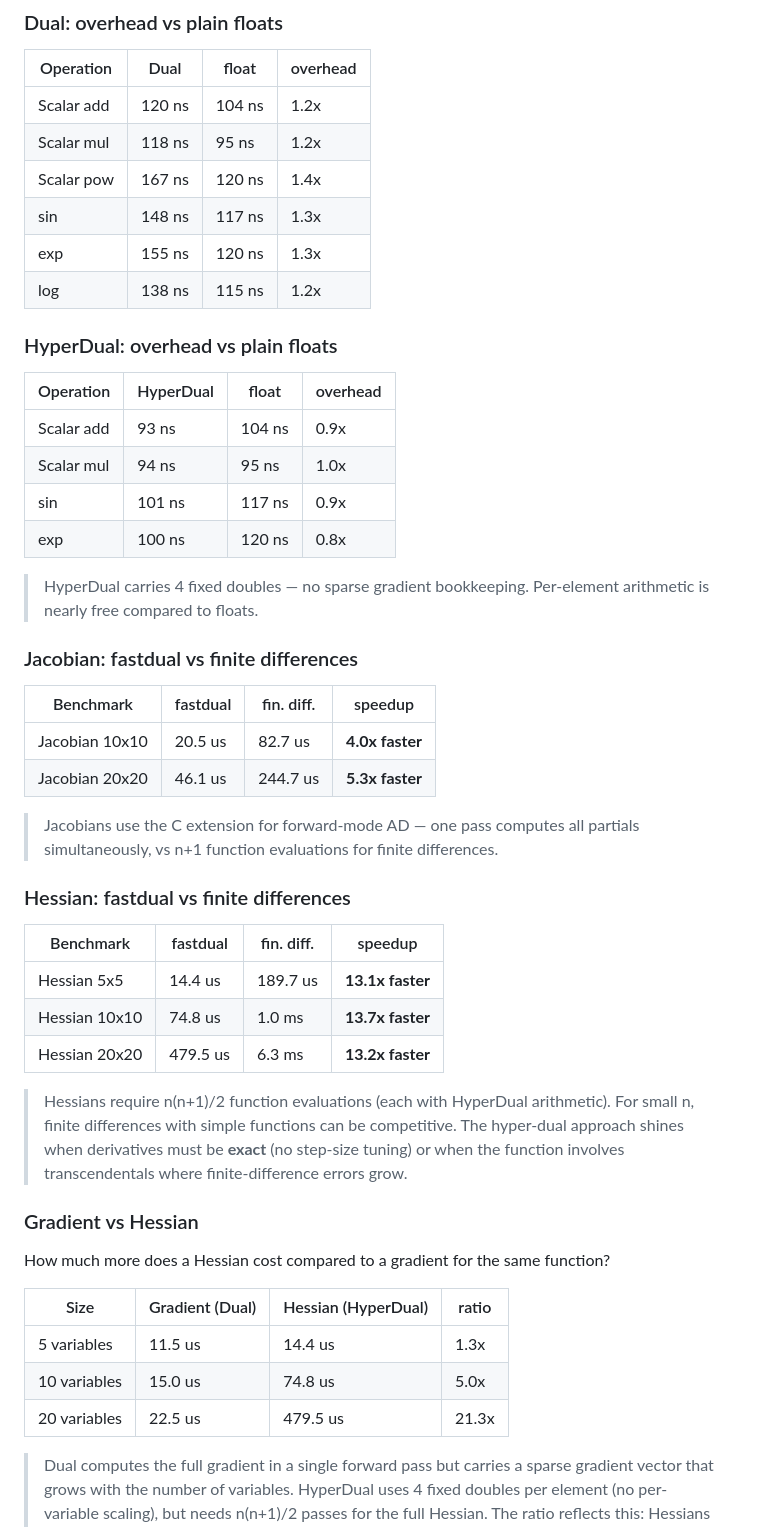
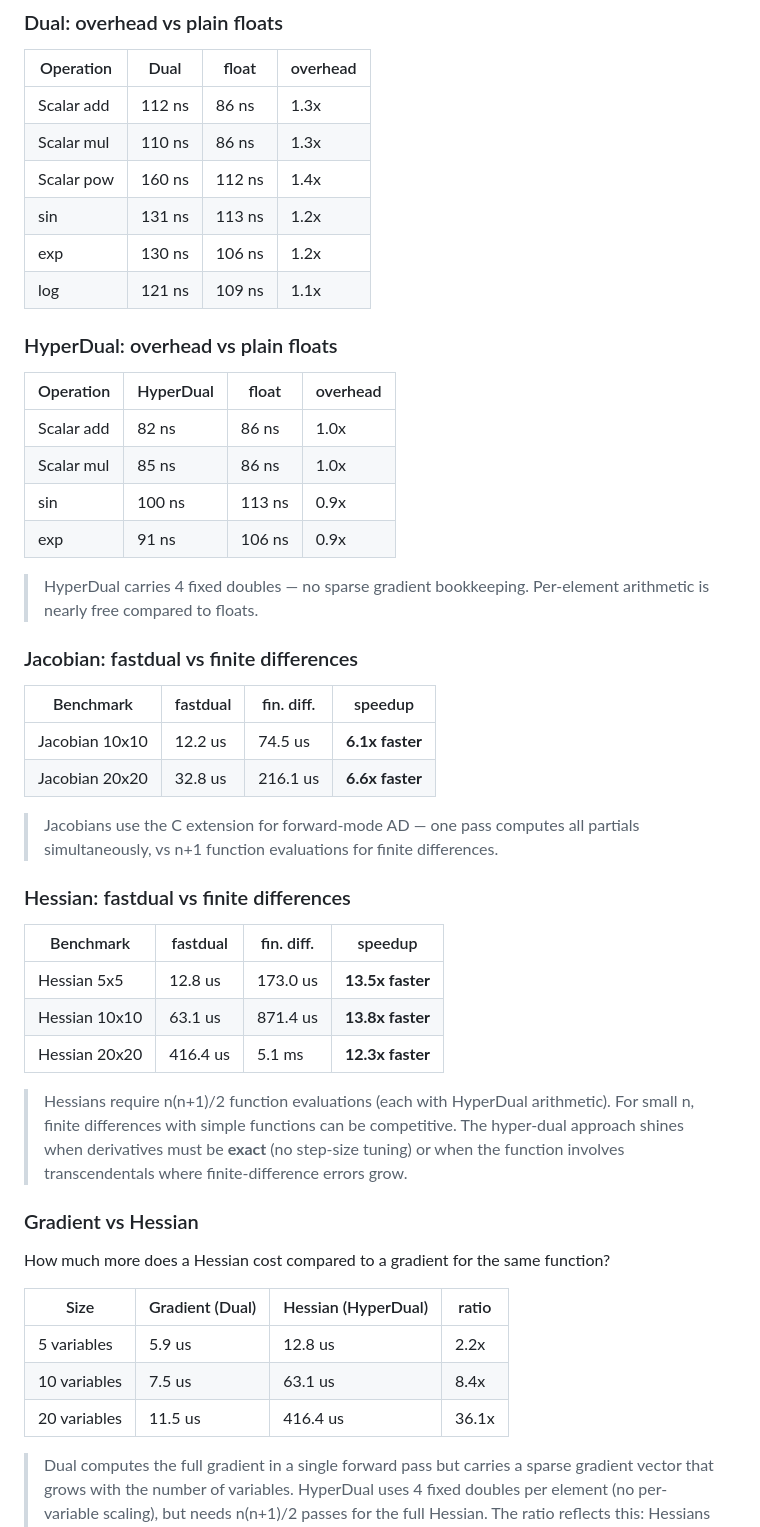
Before and after one commit to milanofthe/fastdual, a Markdown page: README.md, the part around the change. Drawn GitHub-style.

Commit message:
Update README benchmark results [skip ci]

```diff
--- a/README.md
+++ b/README.md
@@ -199,12 +199,12 @@ All hot paths are in C — both `Dual` and `HyperDual` types are C extensions wi
 <!-- BENCH:OVERHEAD:START -->
 | Operation | Dual | float | overhead |
 |-----------|------|-------|----------|
-| Scalar add | 120 ns | 104 ns | 1.2x |
-| Scalar mul | 118 ns | 95 ns | 1.2x |
-| Scalar pow | 167 ns | 120 ns | 1.4x |
-| sin | 148 ns | 117 ns | 1.3x |
-| exp | 155 ns | 120 ns | 1.3x |
-| log | 138 ns | 115 ns | 1.2x |
+| Scalar add | 112 ns | 86 ns | 1.3x |
+| Scalar mul | 110 ns | 86 ns | 1.3x |
+| Scalar pow | 160 ns | 112 ns | 1.4x |
+| sin | 131 ns | 113 ns | 1.2x |
+| exp | 130 ns | 106 ns | 1.2x |
+| log | 121 ns | 109 ns | 1.1x |
 <!-- BENCH:OVERHEAD:END -->
 
 ### HyperDual: overhead vs plain floats
@@ -212,10 +212,10 @@ All hot paths are in C — both `Dual` and `HyperDual` types are C extensions wi
 <!-- BENCH:HDOVERHEAD:START -->
 | Operation | HyperDual | float | overhead |
 |-----------|-----------|-------|----------|
-| Scalar add | 93 ns | 104 ns | 0.9x |
-| Scalar mul | 94 ns | 95 ns | 1.0x |
-| sin | 101 ns | 117 ns | 0.9x |
-| exp | 100 ns | 120 ns | 0.8x |
+| Scalar add | 82 ns | 86 ns | 1.0x |
+| Scalar mul | 85 ns | 86 ns | 1.0x |
+| sin | 100 ns | 113 ns | 0.9x |
+| exp | 91 ns | 106 ns | 0.9x |
 <!-- BENCH:HDOVERHEAD:END -->
 
 > HyperDual carries 4 fixed doubles — no sparse gradient bookkeeping. Per-element arithmetic is nearly free compared to floats.
@@ -225,8 +225,8 @@ All hot paths are in C — both `Dual` and `HyperDual` types are C extensions wi
 <!-- BENCH:COMPARISON:START -->
 | Benchmark | fastdual | fin. diff. | speedup |
 |-----------|---|---|---|
-| Jacobian 10x10 | 20.5 us | 82.7 us | **4.0x faster** |
-| Jacobian 20x20 | 46.1 us | 244.7 us | **5.3x faster** |
+| Jacobian 10x10 | 12.2 us | 74.5 us | **6.1x faster** |
+| Jacobian 20x20 | 32.8 us | 216.1 us | **6.6x faster** |
 <!-- BENCH:COMPARISON:END -->
 
 > Jacobians use the C extension for forward-mode AD — one pass computes all partials simultaneously, vs n+1 function evaluations for finite differences.
@@ -236,9 +236,9 @@ All hot paths are in C — both `Dual` and `HyperDual` types are C extensions wi
 <!-- BENCH:HESSIAN:START -->
 | Benchmark | fastdual | fin. diff. | speedup |
 |-----------|---|---|---|
-| Hessian 5x5 | 14.4 us | 189.7 us | **13.1x faster** |
-| Hessian 10x10 | 74.8 us | 1.0 ms | **13.7x faster** |
-| Hessian 20x20 | 479.5 us | 6.3 ms | **13.2x faster** |
+| Hessian 5x5 | 12.8 us | 173.0 us | **13.5x faster** |
+| Hessian 10x10 | 63.1 us | 871.4 us | **13.8x faster** |
+| Hessian 20x20 | 416.4 us | 5.1 ms | **12.3x faster** |
 <!-- BENCH:HESSIAN:END -->
 
 > Hessians require n(n+1)/2 function evaluations (each with HyperDual arithmetic). For small n, finite differences with simple functions can be competitive. The hyper-dual approach shines when derivatives must be **exact** (no step-size tuning) or when the function involves transcendentals where finite-difference errors grow.
@@ -250,9 +250,9 @@ How much more does a Hessian cost compared to a gradient for the same function?
 <!-- BENCH:GRADVSHESS:START -->
 | Size | Gradient (Dual) | Hessian (HyperDual) | ratio |
 |------|-----------------|---------------------|-------|
-| 5 variables | 11.5 us | 14.4 us | 1.3x |
-| 10 variables | 15.0 us | 74.8 us | 5.0x |
-| 20 variables | 22.5 us | 479.5 us | 21.3x |
+| 5 variables | 5.9 us | 12.8 us | 2.2x |
+| 10 variables | 7.5 us | 63.1 us | 8.4x |
+| 20 variables | 11.5 us | 416.4 us | 36.1x |
 <!-- BENCH:GRADVSHESS:END -->
 
 > Dual computes the full gradient in a single forward pass but carries a sparse gradient vector that grows with the number of variables. HyperDual uses 4 fixed doubles per element (no per-variable scaling), but needs n(n+1)/2 passes for the full Hessian. The ratio reflects this: Hessians are roughly O(n²) more expensive than gradients.
```
